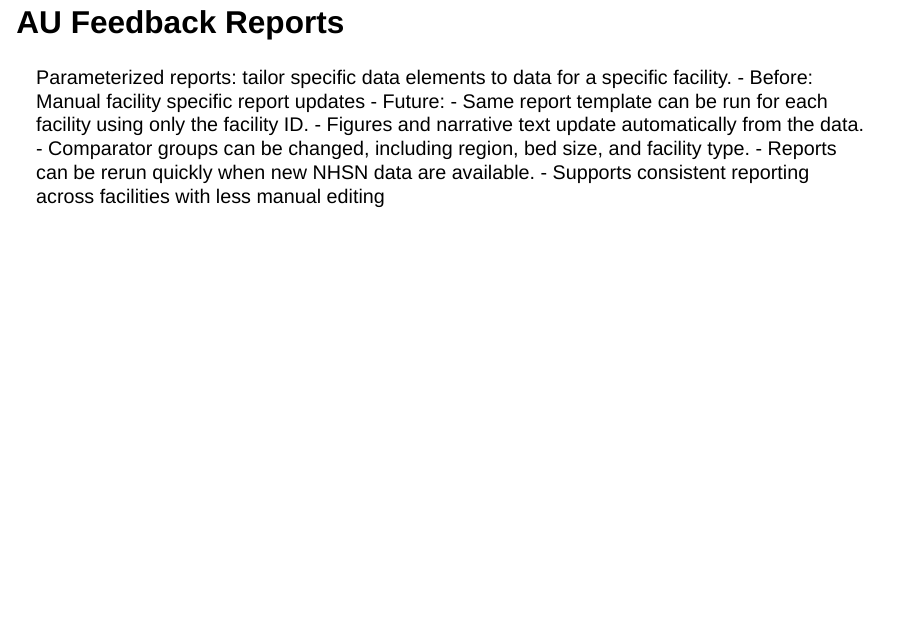
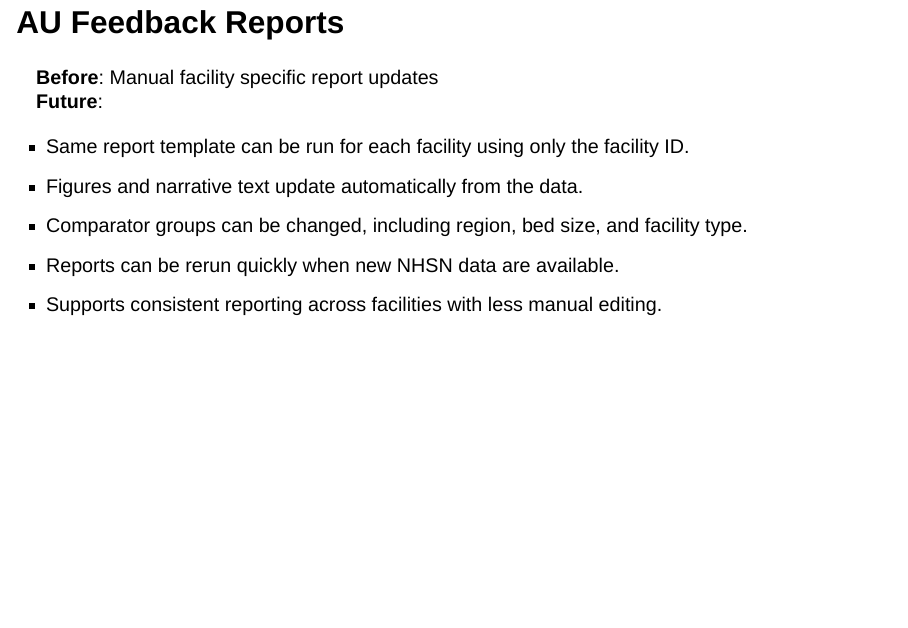
Before and after one commit to nmhharty/quarto-demo, a Quarto document (quarto-demo.qmd): page 12 of 21. Rendered offline with R 4.5, knitr and Pandoc in place of Quarto, with nearby package versions; drawn as Slidy slides in place of the format the file asks for.

Commit message:
updadt AU Feedback Reports slide formatting

```diff
--- a/quarto-demo.qmd
+++ b/quarto-demo.qmd
@@ -81,15 +81,14 @@ format:
 
 ## AU Feedback Reports
 
-Parameterized reports: tailor specific data elements to data for a specific facility.
-  - Before: Manual facility specific report updates
-  - Future:
-    - Same report template can be run for each facility using only the facility ID.
-    - Figures and narrative text update automatically from the data.
-    - Comparator groups can be changed, including region, bed size, and facility type.
-    - Reports can be rerun quickly when new NHSN data are available.
-    - Supports consistent reporting across facilities with less manual editing
+**Before**: Manual facility specific report updates
+**Future**:
 
+- Same report template can be run for each facility using only the facility ID.
+- Figures and narrative text update automatically from the data.
+- Comparator groups can be changed, including region, bed size, and facility type.
+- Reports can be rerun quickly when new NHSN data are available.
+- Supports consistent reporting across facilities with less manual editing.
 
 ## HAI Annual Report
 
```
Also changed, not shown: quarto-demo.html, 1 other file.
